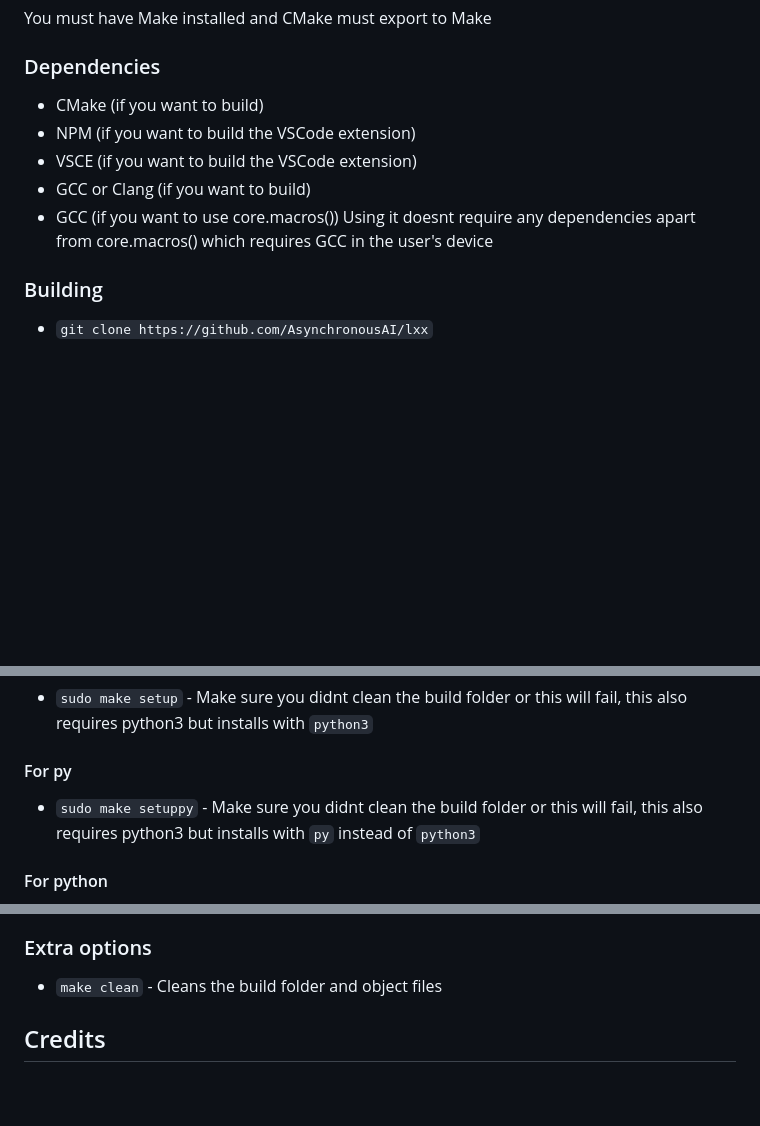
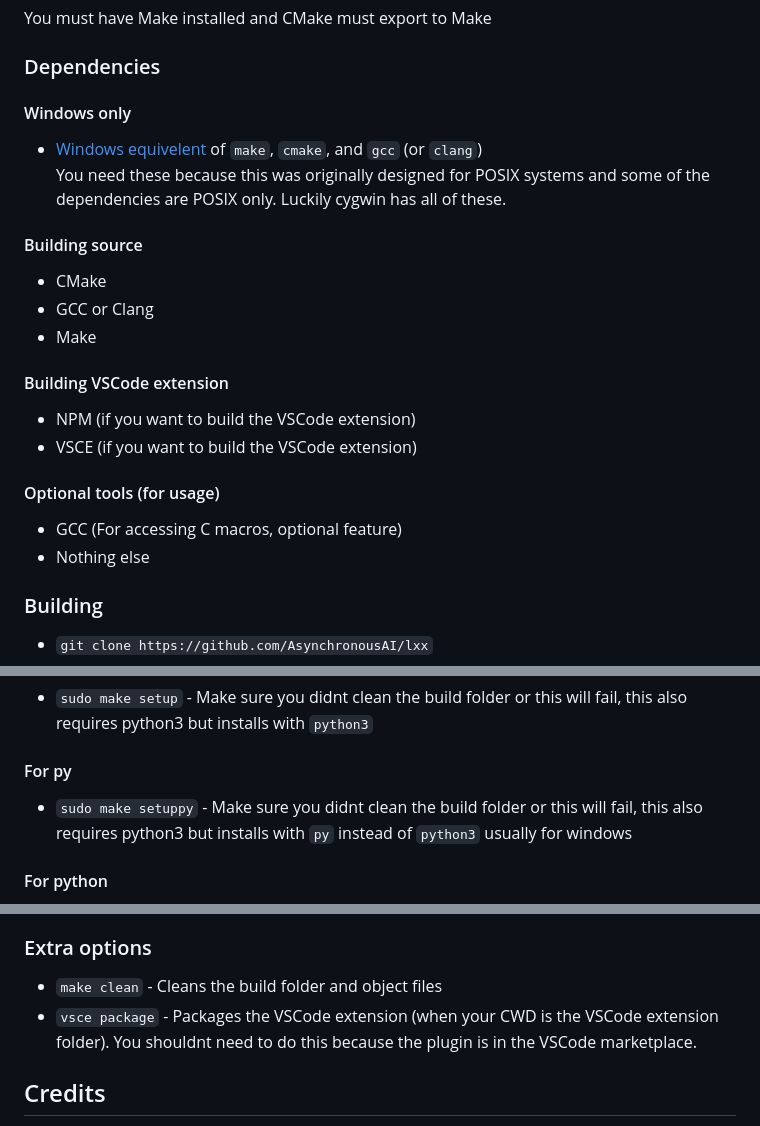
Before and after one commit to AsynchronousAI/cobalt, a Markdown page: README.md, 3 parts joined by grey strips. Drawn GitHub-style; blank space fills up the shorter version.

Commit message:
Installing guide

```diff
--- a/README.md
+++ b/README.md
@@ -13,12 +13,19 @@ LXX at the moment requires you to build it and does not offer prebuilt binaries.
 
 You must have Make installed and CMake must export to Make
 ### Dependencies
-- CMake (if you want to build)
+#### Windows only
+- [Windows equivelent](https://www.cygwin.com) of `make`, `cmake`, and `gcc` (or `clang`) <br>
+You need these because this was originally designed for POSIX systems and some of the dependencies are POSIX only. Luckily cygwin has all of these.
+#### Building source
+- CMake
+- GCC or Clang
+- Make
+#### Building VSCode extension
 - NPM (if you want to build the VSCode extension)
 - VSCE (if you want to build the VSCode extension)
-- GCC or Clang (if you want to build)
-- GCC (if you want to use core.macros())
-Using it doesnt require any dependencies apart from core.macros() which requires GCC in the user's device
+#### Optional tools (for usage)
+- GCC (For accessing C macros, optional feature)
+- Nothing else
 ### Building
 - `git clone https://github.com/AsynchronousAI/lxx`
 - `cd lxx`
@@ -36,7 +43,7 @@ You can use this by making a `compile.lua` in your cwd and running `lua-lxx` and
 #### For python3
 - `sudo make setup` - Make sure you didnt clean the build folder or this will fail, this also requires python3 but installs with `python3`
 #### For py
-- `sudo make setuppy` - Make sure you didnt clean the build folder or this will fail, this also requires python3 but installs with `py` instead of `python3`
+- `sudo make setuppy` - Make sure you didnt clean the build folder or this will fail, this also requires python3 but installs with `py` instead of `python3` usually for windows
 #### For python
 - `sudo make setup-py` - Make sure you didnt clean the build folder or this will fail, this also requires python but installs with `python` instead of `python3` or `py`
 
@@ -48,7 +55,7 @@ You can use this by making a `compile.lua` in your cwd and running `lua-lxx` and
 
 ### Extra options
 - `make clean` - Cleans the build folder and object files
-
+- `vsce package` - Packages the VSCode extension (when your CWD is the VSCode extension folder). You shouldnt need to do this because the plugin is in the VSCode marketplace.
 ## Credits
 - Lua (Ljs Starting point)
 - LuaJIT (LjsJIT Starting point)
```
